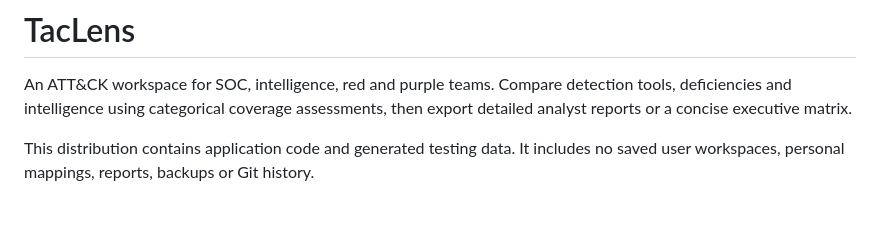
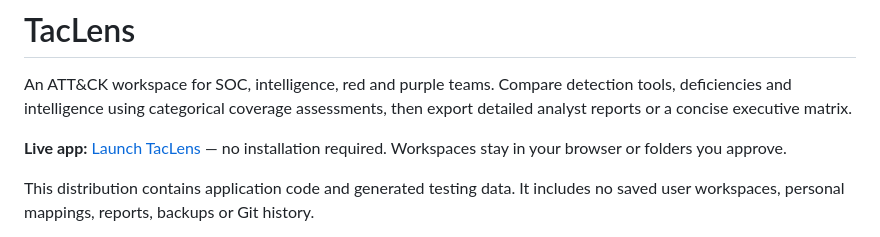
Before and after one commit to BigChuck395/TacLens, a Markdown page: README.md, the part around the change. GitHub-like rendering; blank space fills up the shorter version.

Commit message:
Link the live GitHub Pages application

```diff
--- a/README.md
+++ b/README.md
@@ -1,6 +1,8 @@
 # TacLens
 
 An ATT&CK workspace for SOC, intelligence, red and purple teams. Compare detection tools, deficiencies and intelligence using categorical coverage assessments, then export detailed analyst reports or a concise executive matrix.
+
+**Live app:** [Launch TacLens](https://bigchuck395.github.io/TacLens/) — no installation required. Workspaces stay in your browser or folders you approve.
 
 This distribution contains application code and generated testing data. It includes no saved user workspaces, personal mappings, reports, backups or Git history.
 
```
